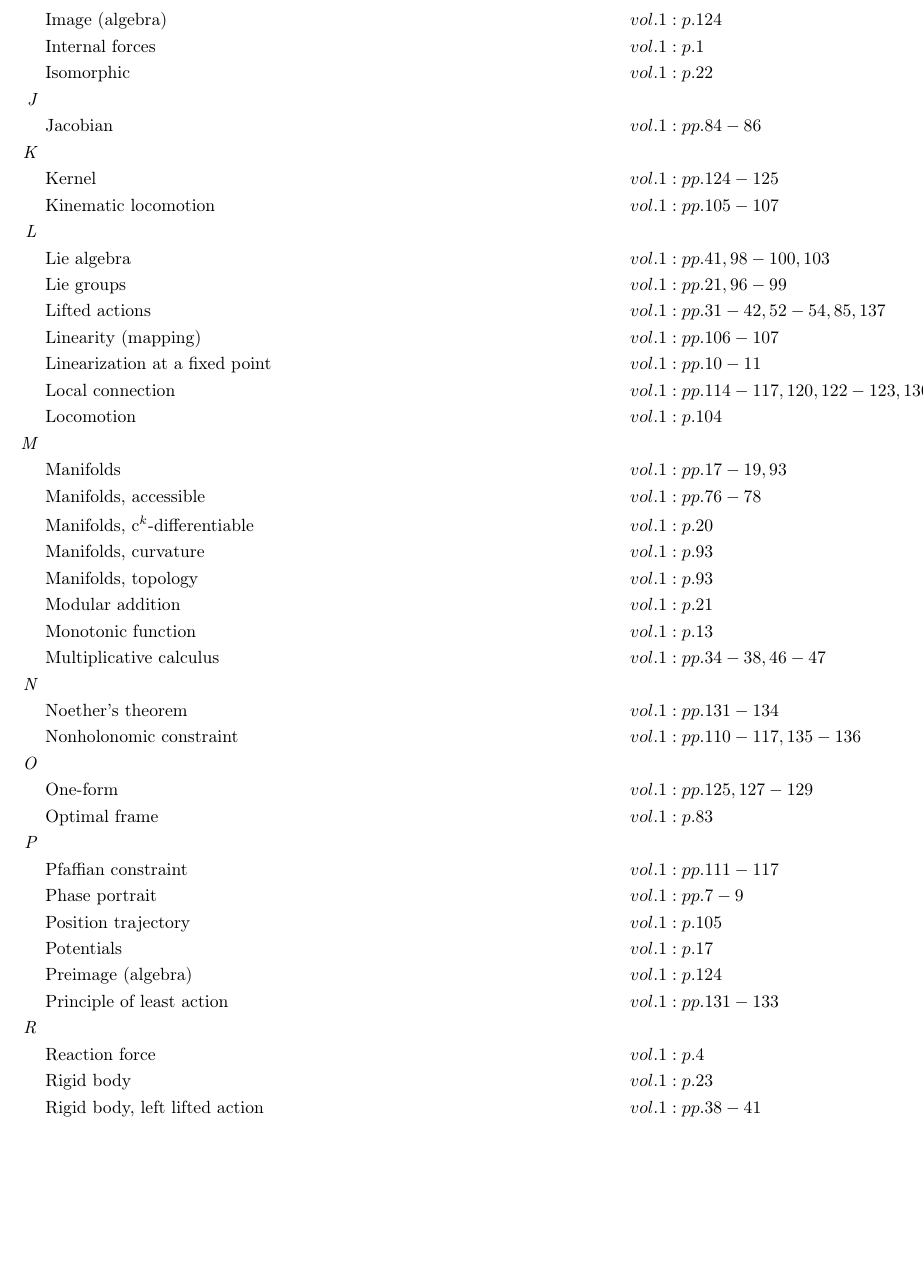
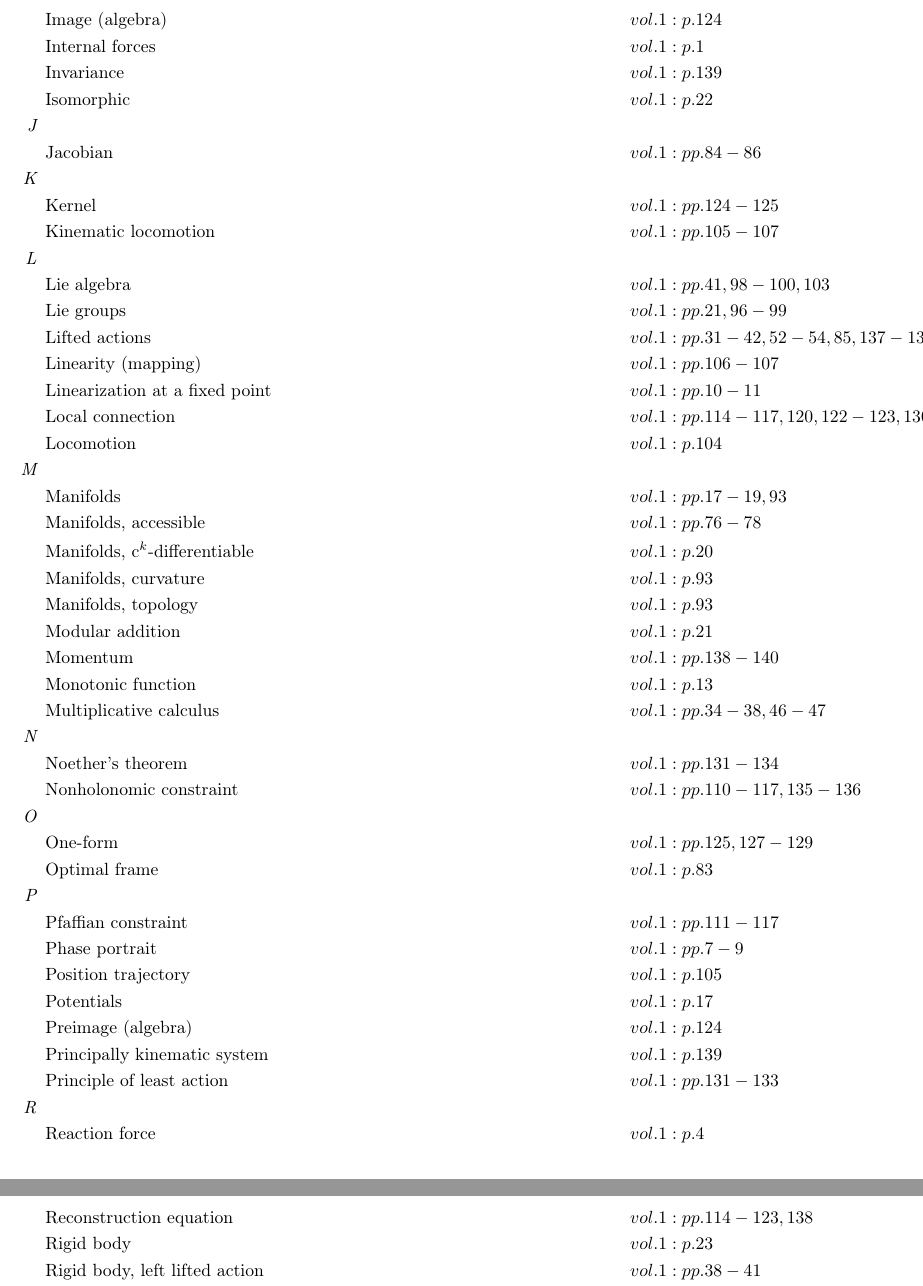
Before and after one commit to danhagen/Journal_Index, a LaTeX document (main.tex): part of page 2 of 3 before the commit and two parts of pages 2 and 3 of 3 after it, the two joined at a grey line, cut so that both start at the same text, the shorter picture padded with empty space. Compiled offline with pdfLaTeX.

Commit message:
Adding to Index!

```diff
--- a/main.tex
+++ b/main.tex
@@ -51,13 +51,14 @@
 &\text{Hysteresis} \hspace*{10em}&& vol. 1: pp. 66, 70-71\\
 \textit{I\hspace{0.5em}} \\&\text{Image (algebra)} \hspace*{10em}&& vol. 1: p. 124\\
 &\text{Internal forces} \hspace*{10em}&& vol. 1: p. 1\\
+&\text{Invariance} \hspace*{10em}&& vol. 1: p. 139\\
 &\text{Isomorphic} \hspace*{10em}&& vol. 1: p. 22\\
 \textit{J\hspace{0.5em}} \\&\text{Jacobian} \hspace*{10em}&& vol. 1: pp. 84-86\\
 \textit{K\hspace{0.5em}} \\&\text{Kernel} \hspace*{10em}&& vol. 1: pp. 124-125\\
 &\text{Kinematic locomotion } \hspace*{10em}&& vol. 1: pp. 105-107\\
 \textit{L\hspace{0.5em}} \\&\text{Lie algebra} \hspace*{10em}&& vol. 1: pp. 41, 98-100, 103\\
 &\text{Lie groups} \hspace*{10em}&& vol. 1: pp. 21, 96-99\\
-&\text{Lifted actions} \hspace*{10em}&& vol. 1: pp. 31-42, 52-54, 85, 137\\
+&\text{Lifted actions} \hspace*{10em}&& vol. 1: pp. 31-42, 52-54, 85, 137-138\\
 &\text{Linearity (mapping)} \hspace*{10em}&& vol. 1: pp. 106-107\\
 &\text{Linearization at a fixed point} \hspace*{10em}&& vol. 1: pp. 10-11\\
 &\text{Local connection} \hspace*{10em}&& vol. 1: pp. 114-117, 120, 122-123, 130\\
@@ -68,6 +69,7 @@
 &\text{Manifolds, curvature} \hspace*{10em}&& vol. 1: p. 93\\
 &\text{Manifolds, topology} \hspace*{10em}&& vol. 1: p. 93\\
 &\text{Modular addition} \hspace*{10em}&& vol. 1: p. 21\\
+&\text{Momentum} \hspace*{10em}&& vol. 1: pp. 138-140\\
 &\text{Monotonic function} \hspace*{10em}&& vol. 1: p. 13\\
 &\text{Multiplicative calculus} \hspace*{10em}&& vol. 1: pp. 34-38, 46-47\\
 \textit{N\hspace{0.5em}} \\&\text{Noether's theorem} \hspace*{10em}&& vol. 1: pp. 131-134\\
@@ -79,5 +81,6 @@
 &\text{Position trajectory} \hspace*{10em}&& vol. 1: p. 105\\
 &\text{Potentials} \hspace*{10em}&& vol. 1: p. 17\\
 &\text{Preimage (algebra)} \hspace*{10em}&& vol. 1: p. 124\\
+&\text{Principally kinematic system} \hspace*{10em}&& vol. 1: p. 139\\
 &\text{Principle of least action} \hspace*{10em}&& vol. 1: pp. 131-133\\
 \textit{R\hspace{0.5em}} \\&\text{Reaction force} \hspace*{10em}&& vol. 1: p. 4\\
```
Also changed, not shown: main.pdf, main.tex (1 more changed lines), 1 other file.
